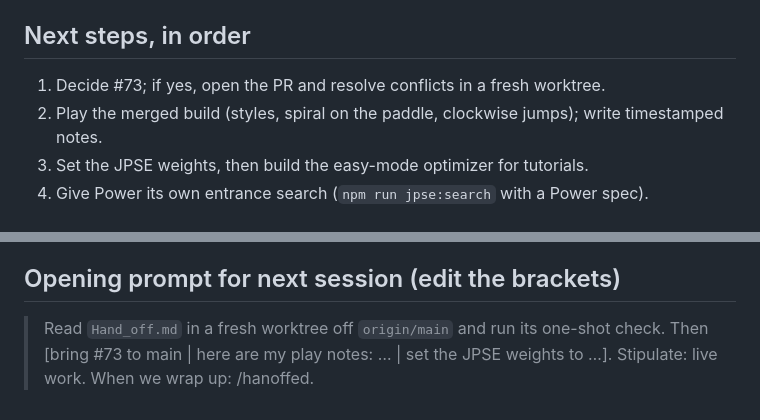
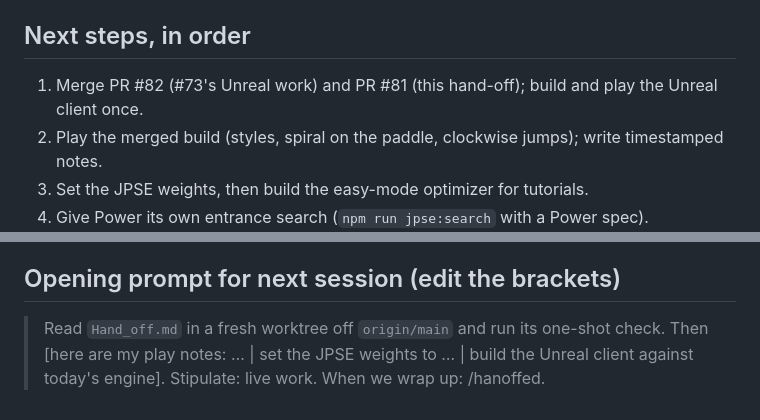
Before and after one commit to 9x25dillon/KoLd__FEEt.ice_skating_, a Markdown page: Hand_off.md, 2 parts joined by grey strips. GitHub-like rendering.

```diff
--- a/Hand_off.md
+++ b/Hand_off.md
@@ -65,7 +66,7 @@
 - Fragile: a stale Godot bridge copy fails `engine.test.mjs`'s source-hash test; run `prepare.mjs --engine-only` after any `sim/` change.
 
 ## Next steps, in order
-1. Decide #73; if yes, open the PR and resolve conflicts in a fresh worktree.
+1. Merge PR #82 (#73's Unreal work) and PR #81 (this hand-off); build and play the Unreal client once.
 2. Play the merged build (styles, spiral on the paddle, clockwise jumps); write timestamped notes.
 3. Set the JPSE weights, then build the easy-mode optimizer for tutorials.
 4. Give Power its own entrance search (`npm run jpse:search` with a Power spec).
@@ -92,4 +93,4 @@ Typecheck: `npm install typescript @types/node` in a scratch directory, then fro
 word, referent, idempotent, provenance, invariant, presupposition, stipulate, contiguous, fast-forward, confabulation, threat model, reaction torque, confound, regression, acceptance criterion, race condition, negative control, preregistration, stacked PR, attestation, opt-in, monotonic, triage, Goodhart's law, protocol deviation, chirality, Pareto front
 
 ## Opening prompt for next session (edit the brackets)
-> Read `Hand_off.md` in a fresh worktree off `origin/main` and run its one-shot check. Then [bring #73 to main | here are my play notes: … | set the JPSE weights to …]. Stipulate: live work. When we wrap up: /hanoffed.
+> Read `Hand_off.md` in a fresh worktree off `origin/main` and run its one-shot check. Then [here are my play notes: … | set the JPSE weights to … | build the Unreal client against today's engine]. Stipulate: live work. When we wrap up: /hanoffed.
```
Also changed, not shown: other parts of Hand_off.md (+4 -3 lines).
